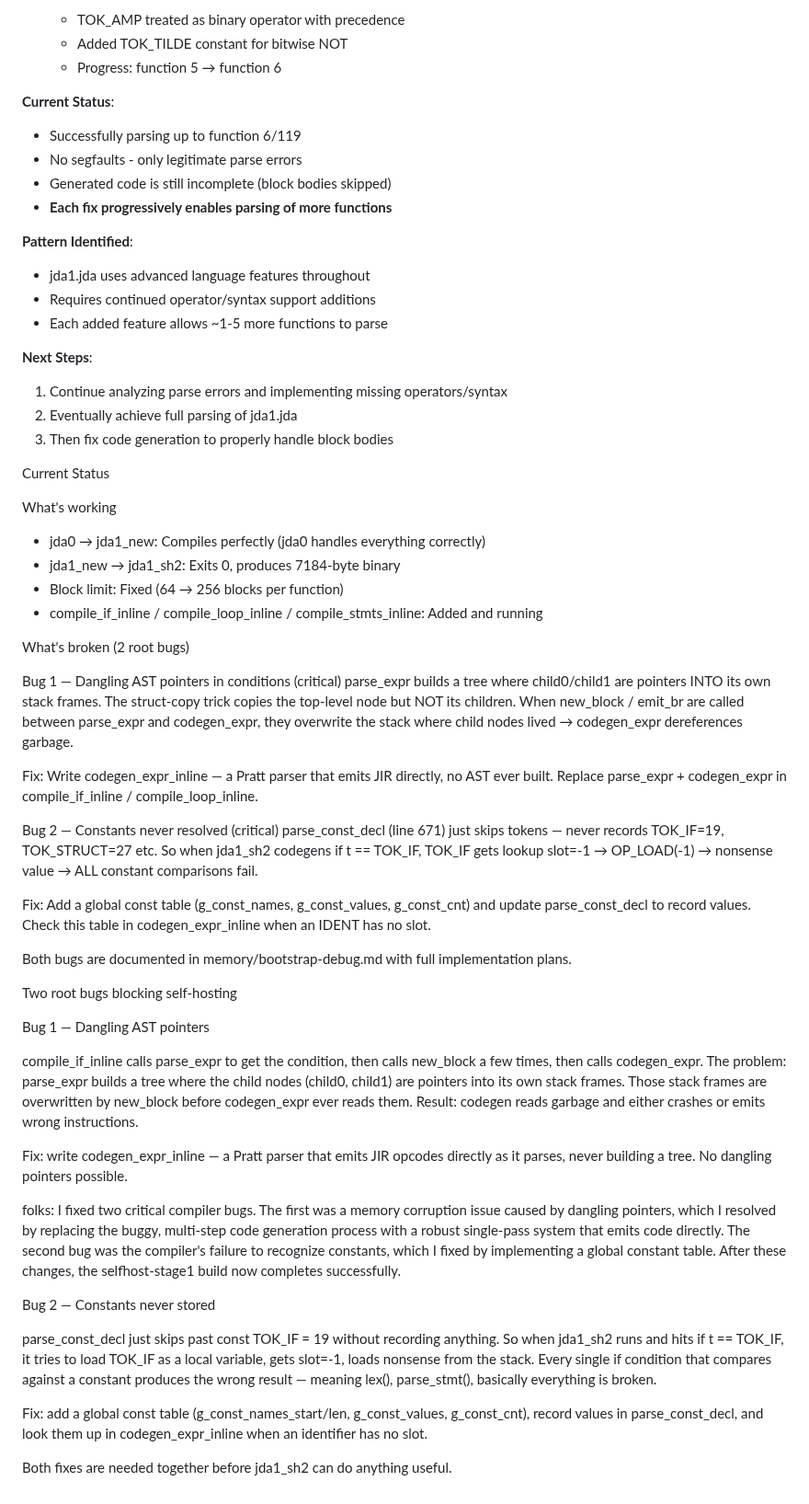
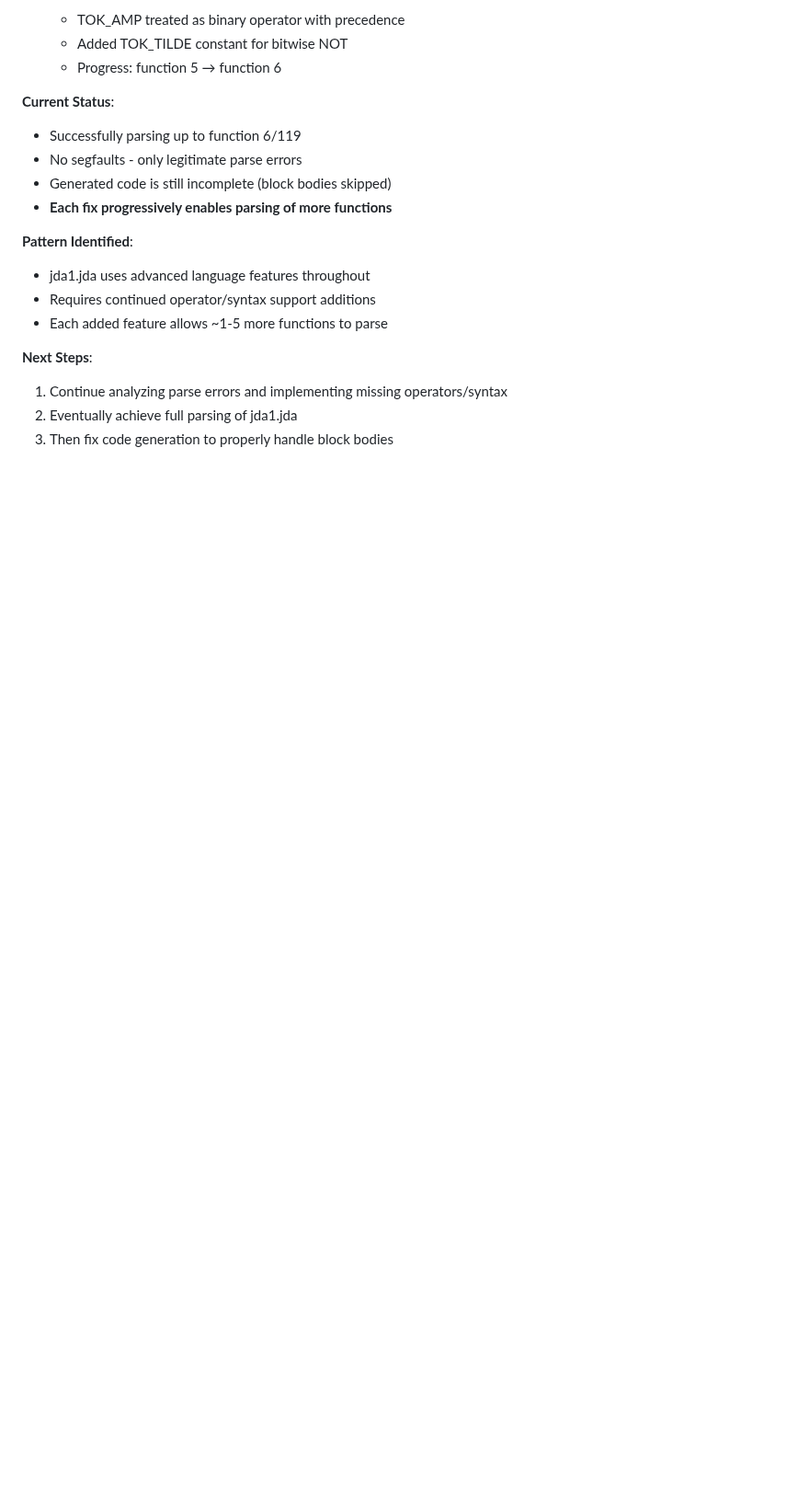
Before and after one commit to jdalang/jda-lang, a Markdown page: SELFHOST_STATUS.md, the part around one of its changes. Shown at 92% size. Rendered like a GitHub page; blank space fills up the shorter version.

```diff
--- a/SELFHOST_STATUS.md
+++ b/SELFHOST_STATUS.md
@@ -309,65 +349,3 @@ Status: BREAKTHROUGH - All parsing layers now working! (lex, const, struct) - Fu
 1. Continue analyzing parse errors and implementing missing operators/syntax
 2. Eventually achieve full parsing of jda1.jda
 3. Then fix code generation to properly handle block bodies
-
-
-
-
-
-
-
-
-Current Status
-
-  What's working
-  - jda0 → jda1_new: Compiles perfectly (jda0 handles everything correctly)
-  - jda1_new → jda1_sh2: Exits 0, produces 7184-byte binary
-  - Block limit: Fixed (64 → 256 blocks per function)
-  - compile_if_inline / compile_loop_inline / compile_stmts_inline: Added and running
-
-  What's broken (2 root bugs)
-
-  Bug 1 — Dangling AST pointers in conditions (critical)
-  parse_expr builds a tree where child0/child1 are pointers INTO its own stack frames. The struct-copy trick copies the
-  top-level node but NOT its children. When new_block / emit_br are called between parse_expr and codegen_expr, they
-  overwrite the stack where child nodes lived → codegen_expr dereferences garbage.
-
-  Fix: Write codegen_expr_inline — a Pratt parser that emits JIR directly, no AST ever built. Replace parse_expr +
-  codegen_expr in compile_if_inline / compile_loop_inline.
-
-  Bug 2 — Constants never resolved (critical)
-  parse_const_decl (line 671) just skips tokens — never records TOK_IF=19, TOK_STRUCT=27 etc. So when jda1_sh2 codegens if t
-   == TOK_IF, TOK_IF gets lookup slot=-1 → OP_LOAD(-1) → nonsense value → ALL constant comparisons fail.
-
-  Fix: Add a global const table (g_const_names, g_const_values, g_const_cnt) and update parse_const_decl to record values.
-  Check this table in codegen_expr_inline when an IDENT has no slot.
-
-  Both bugs are documented in memory/bootstrap-debug.md with full implementation plans.
-
-
-Two root bugs blocking self-hosting
-
-  Bug 1 — Dangling AST pointers
-
-  compile_if_inline calls parse_expr to get the condition, then calls new_block a few times, then calls codegen_expr. The
-  problem: parse_expr builds a tree where the child nodes (child0, child1) are pointers into its own stack frames. Those
-  stack frames are overwritten by new_block before codegen_expr ever reads them. Result: codegen reads garbage and either
-  crashes or emits wrong instructions.
-
-  Fix: write codegen_expr_inline — a Pratt parser that emits JIR opcodes directly as it parses, never building a tree. No dangling pointers possible.
-
-  folks: I fixed two critical compiler bugs. The first was a memory corruption issue caused by dangling pointers, which I resolved
-  by replacing the buggy, multi-step code generation process with a robust single-pass system that emits code directly. The
-  second bug was the compiler's failure to recognize constants, which I fixed by implementing a global constant table. After these changes, the selfhost-stage1 build now completes successfully.
-
-  Bug 2 — Constants never stored
-
-  parse_const_decl just skips past const TOK_IF = 19 without recording anything. So when jda1_sh2 runs and hits if t ==
-  TOK_IF, it tries to load TOK_IF as a local variable, gets slot=-1, loads nonsense from the stack. Every single if
-  condition that compares against a constant produces the wrong result — meaning lex(), parse_stmt(), basically everything
-  is broken.
-
-  Fix: add a global const table (g_const_names_start/len, g_const_values, g_const_cnt), record values in parse_const_decl,
-  and look them up in codegen_expr_inline when an identifier has no slot.
-
-  Both fixes are needed together before jda1_sh2 can do anything useful.
```
Also changed, not shown: other parts of SELFHOST_STATUS.md (+40 -0 lines), docs/jda-language-roadmap.md (+37 -44 lines).
